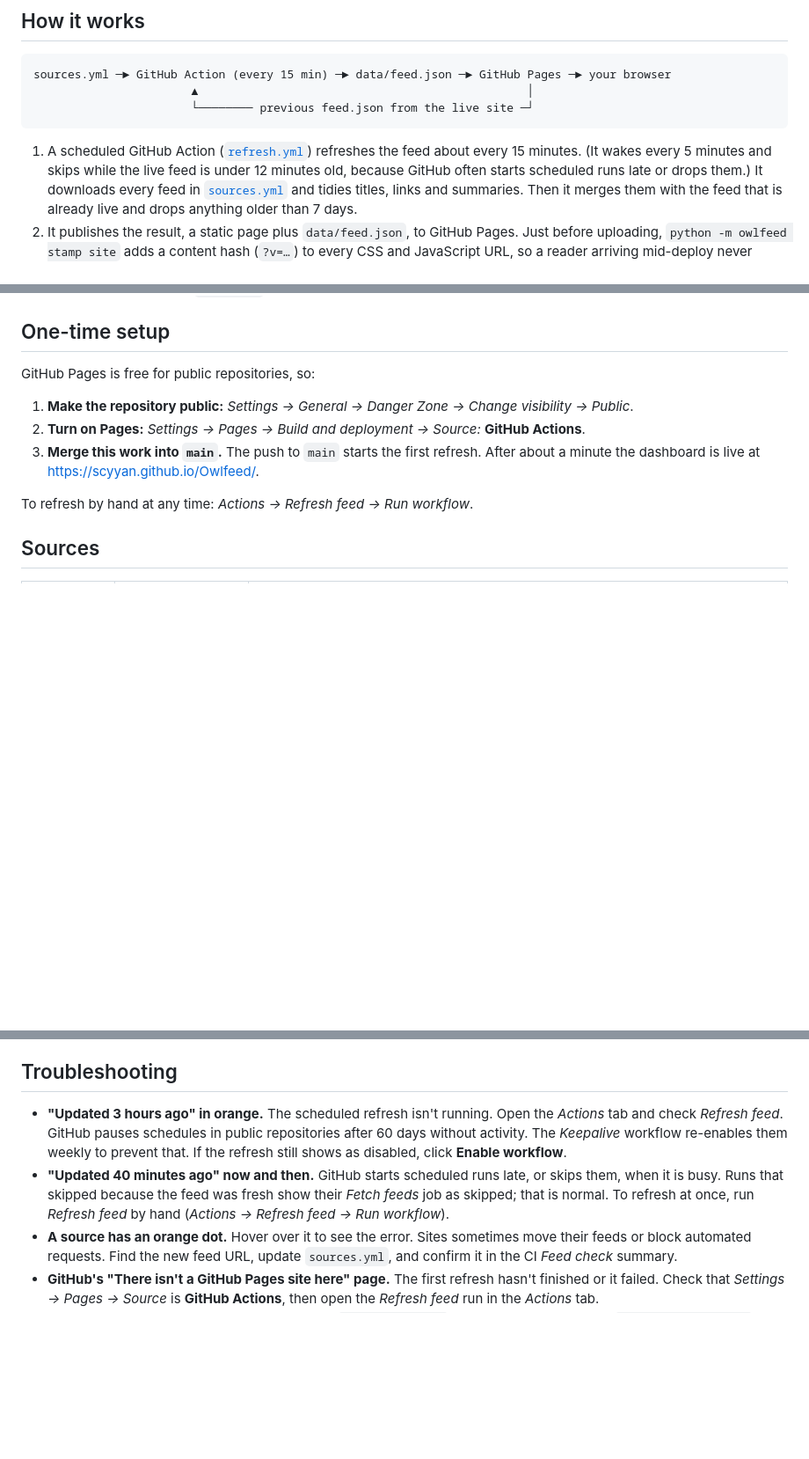
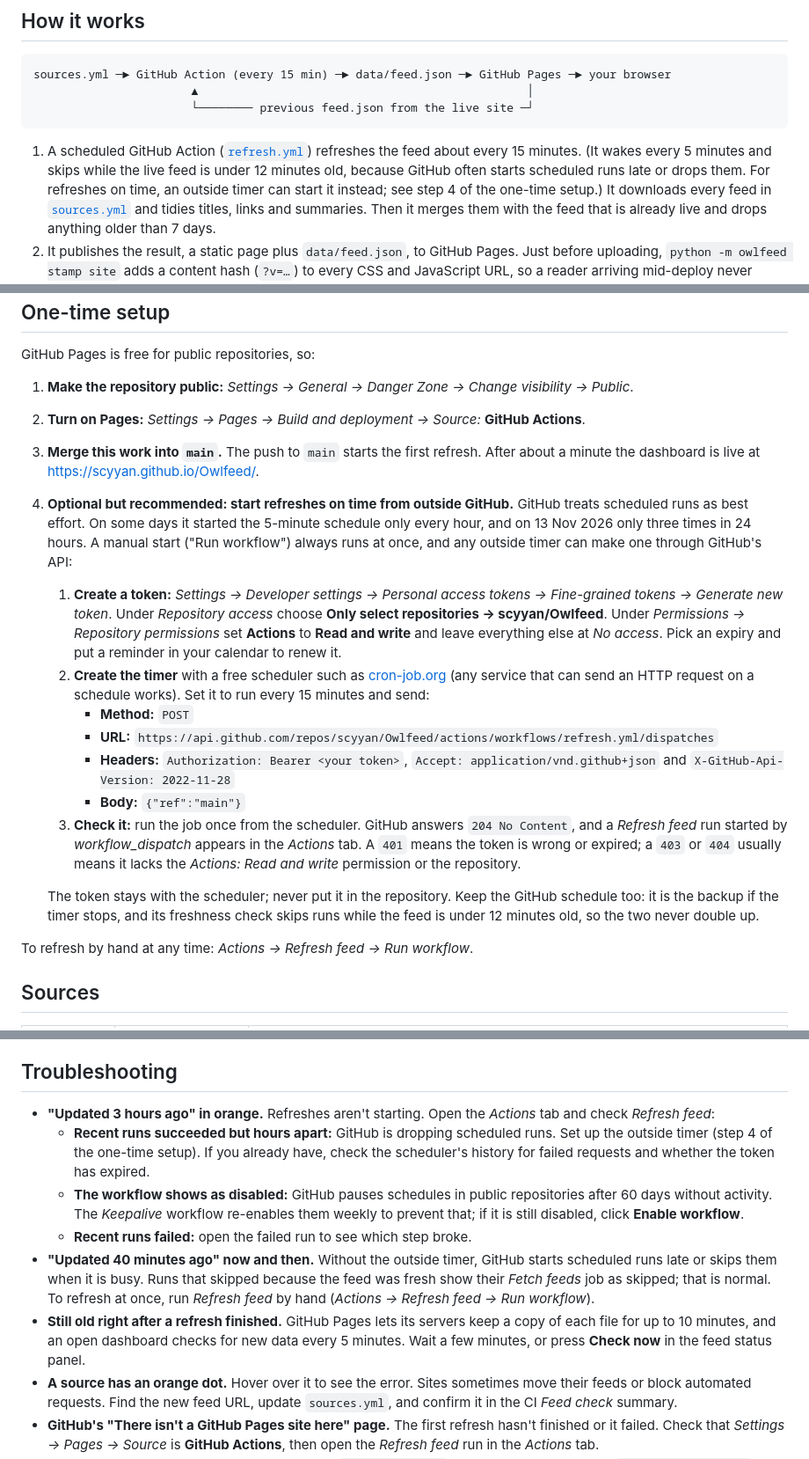
Before and after one commit to scyyan/Owlfeed, a Markdown page: README.md, 3 parts joined by grey strips. Shown at 88% size. Drawn GitHub-style; blank space fills up the shorter version.

Commit message:
Document an outside timer for on-time refreshes
GitHub treats scheduled runs as best effort; on 13 Nov it started the
5-minute schedule only three times in 24 hours, leaving the feed hours
old. A workflow_dispatch from an outside scheduler always runs at once.

The README now explains how to create a fine-grained token limited to
this repository's Actions, set up a 15-minute timer (cron-job.org or any
HTTP scheduler) that calls the dispatch API, and check that it works.
Troubleshooting covers stale feeds by cause, and the Pages cache delay
right after a refresh.

Co-Authored-By: Claude Opus 5.5 <noreply@anthropic.com>
Claude-Session: https://claude.ai/code/session_01XGSEUzgQ2VktxmoyCP6QSW

```diff
--- a/README.md
+++ b/README.md
@@ -45,7 +45,8 @@ sources.yml ─► GitHub Action (every 15 min) ─► data/feed.json ─► Git
 
 1. A scheduled GitHub Action ([`refresh.yml`](.github/workflows/refresh.yml)) refreshes the
    feed about every 15 minutes. (It wakes every 5 minutes and skips while the live feed is
-   under 12 minutes old, because GitHub often starts scheduled runs late or drops them.) It
+   under 12 minutes old, because GitHub often starts scheduled runs late or drops them. For
+   refreshes on time, an outside timer can start it instead; see step 4 of the one-time setup.) It
    downloads every feed in [`sources.yml`](sources.yml) and tidies titles,
    links and summaries. Then it merges them with the feed that is already live and drops
    anything older than 7 days.
@@ -74,6 +75,31 @@ GitHub Pages is free for public repositories, so:
 2. **Turn on Pages:** *Settings → Pages → Build and deployment → Source:* **GitHub Actions**.
 3. **Merge this work into `main`.** The push to `main` starts the first refresh. After about a
    minute the dashboard is live at https://scyyan.github.io/Owlfeed/.
+4. **Optional but recommended: start refreshes on time from outside GitHub.** GitHub treats
+   scheduled runs as best effort. On some days it started the 5-minute schedule only every
+   hour, and on 13 Nov 2026 only three times in 24 hours. A manual start ("Run workflow")
+   always runs at once, and any outside timer can make one through GitHub's API:
+   1. **Create a token:** *Settings → Developer settings → Personal access tokens →
+      Fine-grained tokens → Generate new token*. Under *Repository access* choose **Only
+      select repositories → scyyan/Owlfeed**. Under *Permissions → Repository permissions*
+      set **Actions** to **Read and write** and leave everything else at *No access*. Pick an
+      expiry and put a reminder in your calendar to renew it.
+   2. **Create the timer** with a free scheduler such as [cron-job.org](https://cron-job.org)
+      (any service that can send an HTTP request on a schedule works). Set it to run every
+      15 minutes and send:
+      - **Method:** `POST`
+      - **URL:** `https://api.github.com/repos/scyyan/Owlfeed/actions/workflows/refresh.yml/dispatches`
+      - **Headers:** `Authorization: Bearer <your token>`, `Accept: application/vnd.github+json`
+        and `X-GitHub-Api-Version: 2022-11-28`
+      - **Body:** `{"ref":"main"}`
+   3. **Check it:** run the job once from the scheduler. GitHub answers `204 No Content`, and a
+      *Refresh feed* run started by *workflow_dispatch* appears in the *Actions* tab. A `401`
+      means the token is wrong or expired; a `403` or `404` usually means it lacks the
+      *Actions: Read and write* permission or the repository.
+
+   The token stays with the scheduler; never put it in the repository. Keep the GitHub schedule
+   too: it is the backup if the timer stops, and its freshness check skips runs while the feed
+   is under 12 minutes old, so the two never double up.
 
 To refresh by hand at any time: *Actions → Refresh feed → Run workflow*.
 
@@ -130,14 +156,22 @@ keeps its last data. The CI run for that push shows exactly what's wrong.
 
 ## Troubleshooting
 
-- **"Updated 3 hours ago" in orange.** The scheduled refresh isn't running. Open the
-  *Actions* tab and check *Refresh feed*. GitHub pauses schedules in public repositories
-  after 60 days without activity. The *Keepalive* workflow re-enables them weekly to
-  prevent that. If the refresh still shows as disabled, click **Enable workflow**.
-- **"Updated 40 minutes ago" now and then.** GitHub starts scheduled runs late, or skips them,
-  when it is busy. Runs that skipped because the feed was fresh show their *Fetch feeds* job
-  as skipped; that is normal. To refresh at once, run *Refresh feed* by hand
-  (*Actions → Refresh feed → Run workflow*).
+- **"Updated 3 hours ago" in orange.** Refreshes aren't starting. Open the *Actions* tab and
+  check *Refresh feed*:
+  - **Recent runs succeeded but hours apart:** GitHub is dropping scheduled runs. Set up the
+    outside timer (step 4 of the one-time setup). If you already have, check the scheduler's
+    history for failed requests and whether the token has expired.
+  - **The workflow shows as disabled:** GitHub pauses schedules in public repositories after
+    60 days without activity. The *Keepalive* workflow re-enables them weekly to prevent that;
+    if it is still disabled, click **Enable workflow**.
+  - **Recent runs failed:** open the failed run to see which step broke.
+- **"Updated 40 minutes ago" now and then.** Without the outside timer, GitHub starts
+  scheduled runs late or skips them when it is busy. Runs that skipped because the feed was
+  fresh show their *Fetch feeds* job as skipped; that is normal. To refresh at once, run
+  *Refresh feed* by hand (*Actions → Refresh feed → Run workflow*).
+- **Still old right after a refresh finished.** GitHub Pages lets its servers keep a copy of
+  each file for up to 10 minutes, and an open dashboard checks for new data every 5 minutes.
+  Wait a few minutes, or press **Check now** in the feed status panel.
 - **A source has an orange dot.** Hover over it to see the error. Sites sometimes move their
   feeds or block automated requests. Find the new feed URL, update `sources.yml`, and
   confirm it in the CI *Feed check* summary.
```
